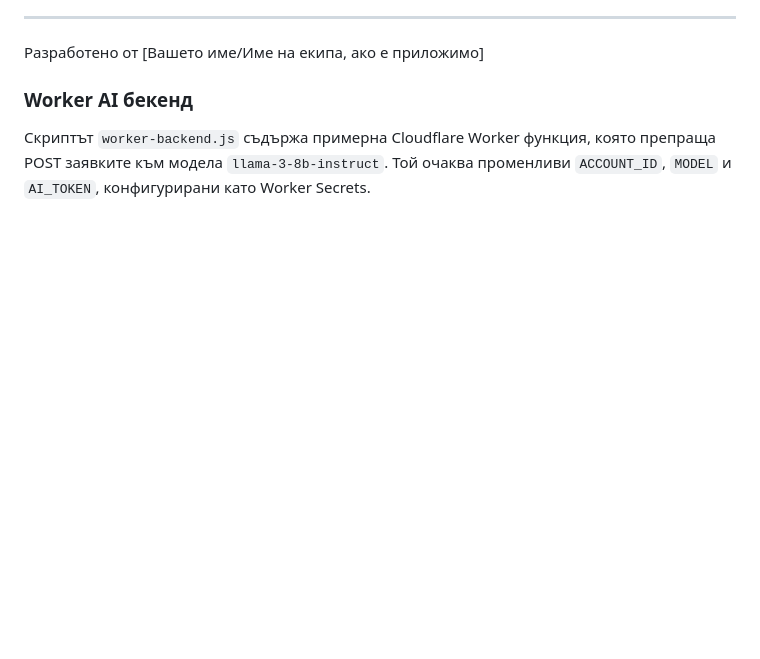
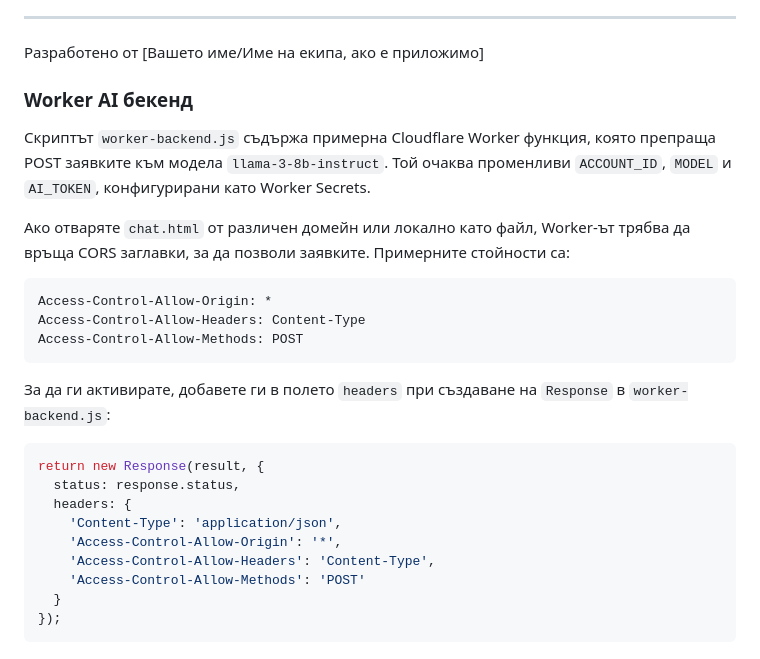
Before and after one commit to Radilovk/into, a Markdown page: README.md, the part around the change. Drawn GitHub-style; blank space fills up the shorter version.

Commit message:
docs: update README with CORS info

````diff
--- a/README.md
+++ b/README.md
@@ -66,3 +66,25 @@
 ### Worker AI бекенд
 
 Скриптът `worker-backend.js` съдържа примерна Cloudflare Worker функция, която препраща POST заявките към модела `llama-3-8b-instruct`. Той очаква променливи `ACCOUNT_ID`, `MODEL` и `AI_TOKEN`, конфигурирани като Worker Secrets.
+
+Ако отваряте `chat.html` от различен домейн или локално като файл, Worker-ът трябва да връща CORS заглавки, за да позволи заявките. Примерните стойности са:
+
+```text
+Access-Control-Allow-Origin: *
+Access-Control-Allow-Headers: Content-Type
+Access-Control-Allow-Methods: POST
+```
+
+За да ги активирате, добавете ги в полето `headers` при създаване на `Response` в `worker-backend.js`:
+
+```javascript
+return new Response(result, {
+  status: response.status,
+  headers: {
+    'Content-Type': 'application/json',
+    'Access-Control-Allow-Origin': '*',
+    'Access-Control-Allow-Headers': 'Content-Type',
+    'Access-Control-Allow-Methods': 'POST'
+  }
+});
+```
````
